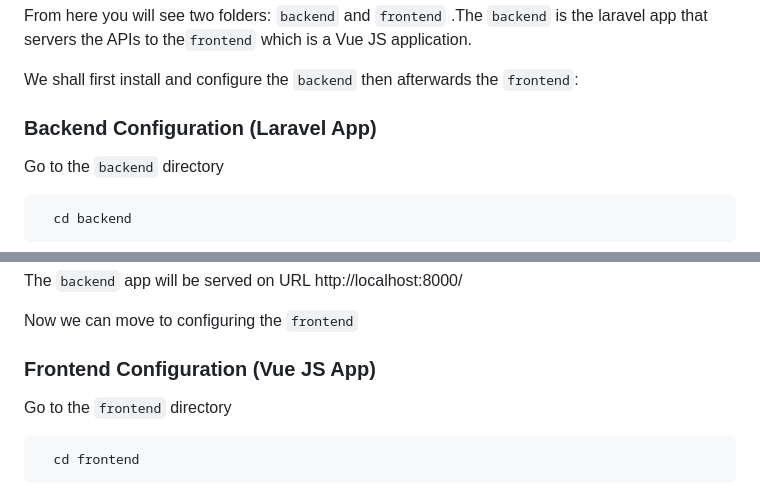
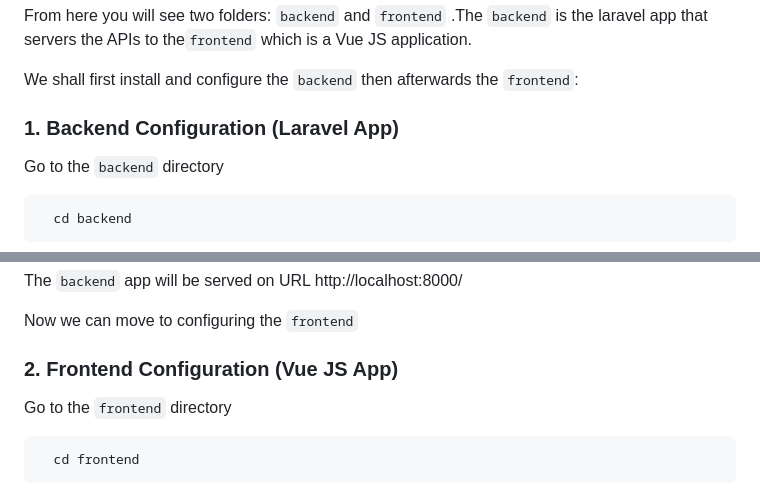
Before and after one commit to vamuigua/car_parking_app, a Markdown page: README.md, 2 parts joined by grey strips. Rendered like a GitHub page.

Commit message:
chore: update README

````diff
--- a/README.md
+++ b/README.md
@@ -42,7 +42,7 @@ From here you will see two folders: `backend` and `frontend` .The `backend` is t
 
 We shall first install and configure the `backend` then afterwards the `frontend`:
 
-### Backend Configuration (Laravel App)
+### 1. Backend Configuration (Laravel App)
 Go to the `backend` directory
 
 ```bash
@@ -101,7 +101,7 @@ The `backend` app will be served on URL http://localhost:8000/
 
 Now we can move to configuring the `frontend`
 
-### Frontend Configuration (Vue JS App)
+### 2. Frontend Configuration (Vue JS App)
 Go to the `frontend` directory
 
 ```bash
````
